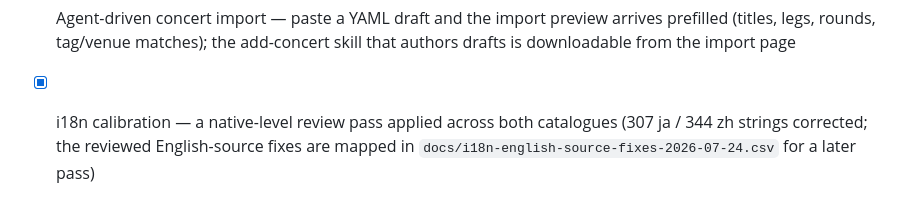
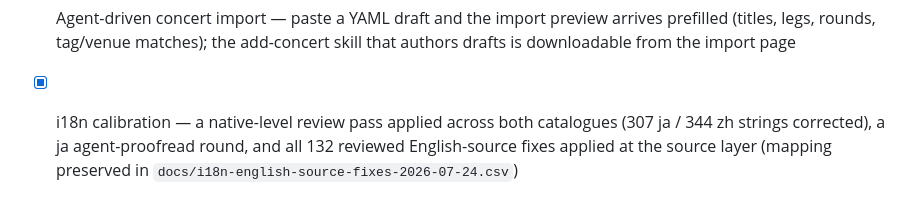
Before and after one commit to imreiji/concert-reminder, a Markdown page: README.md, the part around the change. Rendered like a GitHub page.

```diff
--- a/README.md
+++ b/README.md
@@ -120,4 +120,4 @@ Shipped since Phase 12 (no phase numbers assigned, tracked as feature PRs instea
 - [x] Venue-to-tags — a leg's venue is a VENUE tag (city/address live on the tag); a concert's venues derive from its legs; create a venue without leaving the editor; the legacy free-text venue columns are gone
 - [x] Trilingual concert pages — leg and round labels render in the viewer's language; a self-populating round-label phrase library (typed triples become one-click suggestions); every translatable field is filled in all three languages or none; the import preview's per-leg venue picker
 - [x] Agent-driven concert import — paste a YAML draft and the import preview arrives prefilled (titles, legs, rounds, tag/venue matches); the add-concert skill that authors drafts is downloadable from the import page
-- [x] i18n calibration — a native-level review pass applied across both catalogues (307 ja / 344 zh strings corrected; the reviewed English-source fixes are mapped in `docs/i18n-english-source-fixes-2026-07-24.csv` for a later pass)
+- [x] i18n calibration — a native-level review pass applied across both catalogues (307 ja / 344 zh strings corrected), a ja agent-proofread round, and all 132 reviewed English-source fixes applied at the source layer (mapping preserved in `docs/i18n-english-source-fixes-2026-07-24.csv`)
```
Also changed, not shown: CLAUDE.md (+4 -4 lines), WISHLIST.md (+54 -37 lines).
